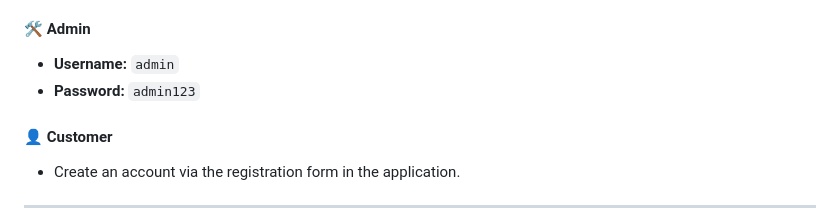
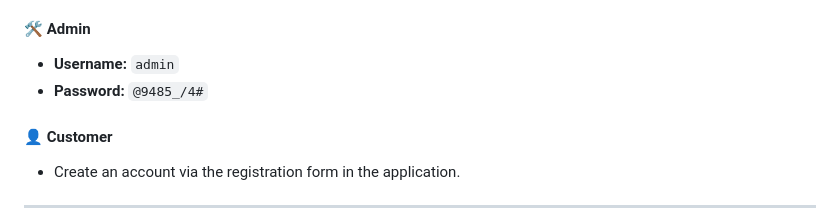
Before and after one commit to LowZhiHorng/Food_Ordering_System--School_Project, a Markdown page: README.md, the part around the change. Rendered like a GitHub page.

```diff
--- a/README.md
+++ b/README.md
@@ -128,7 +128,7 @@ Food_Ordering_System--School_Project/
 
 #### 🛠 Admin
 - **Username:** `admin`
-- **Password:** `admin123`
+- **Password:** `@9485_/4#`
 
 #### 👤 Customer
 - Create an account via the registration form in the application.
```
